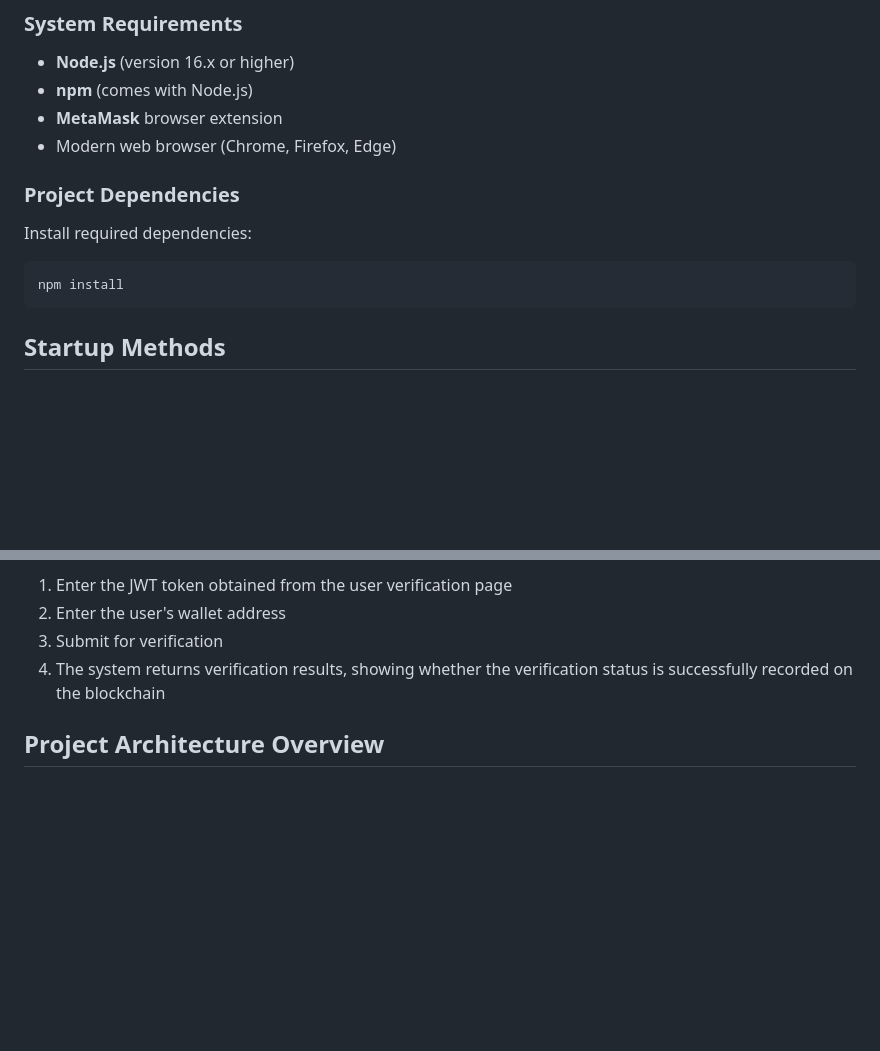
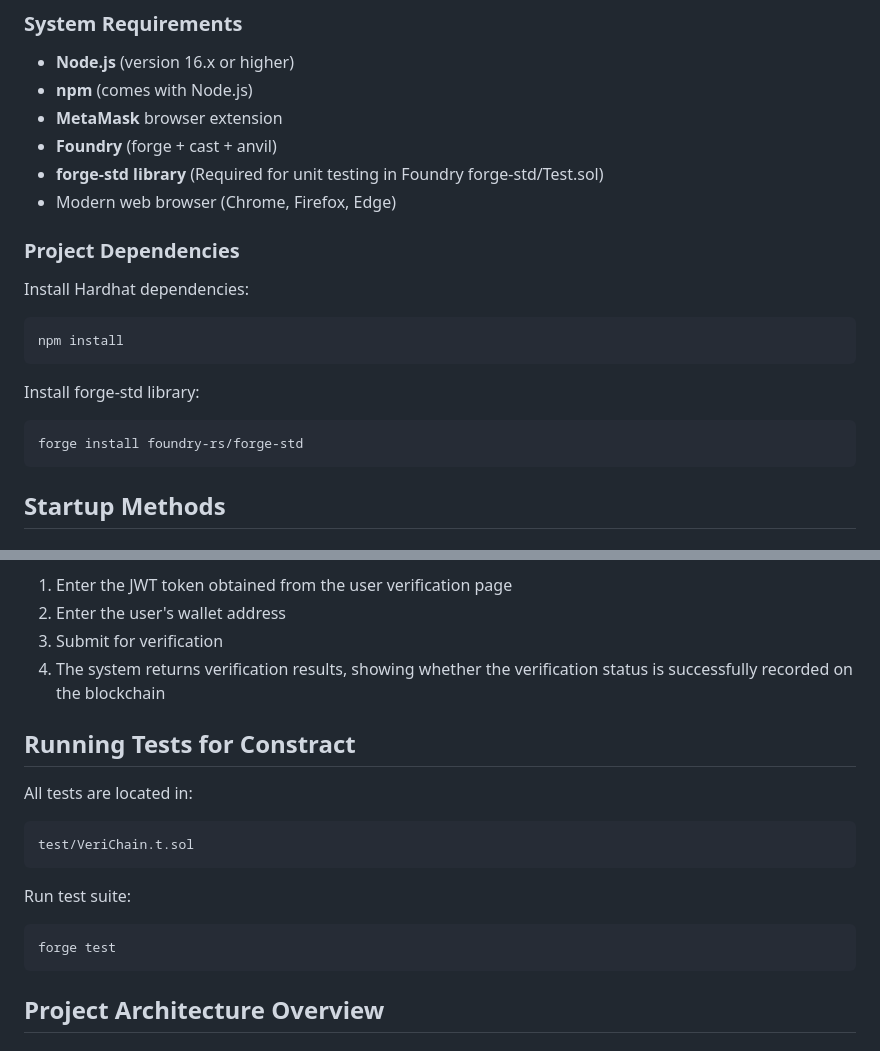
Before and after one commit to Danny7865/MSBD5017_introduction_to_blockchain, a Markdown page: README.md, 2 parts joined by grey strips. GitHub-like rendering; blank space fills up the shorter version.

````diff
--- a/README.md
+++ b/README.md
@@ -12,12 +12,18 @@ This is a Minimum Viable Product (MVP) prototype designed to demonstrate a verif
 - **Node.js** (version 16.x or higher)
 - **npm** (comes with Node.js)
 - **MetaMask** browser extension
+- **Foundry** (forge + cast + anvil)
+- **forge-std library** (Required for unit testing in Foundry forge-std/Test.sol)
 - Modern web browser (Chrome, Firefox, Edge)
 
 ### Project Dependencies
-Install required dependencies:
+Install Hardhat dependencies:
 ```bash
 npm install
+```
+Install forge-std library:
+```bash
+forge install foundry-rs/forge-std
 ```
 
 ## Startup Methods
@@ -71,6 +77,15 @@ Usage Flow:
 3. Submit for verification
 4. The system returns verification results, showing whether the verification status is successfully recorded on the blockchain
 
+## Running Tests for Constract
+All tests are located in:
+```bash
+test/VeriChain.t.sol
+```
+Run test suite:
+```bash
+forge test
+```
 
 ## Project Architecture Overview
 
````
